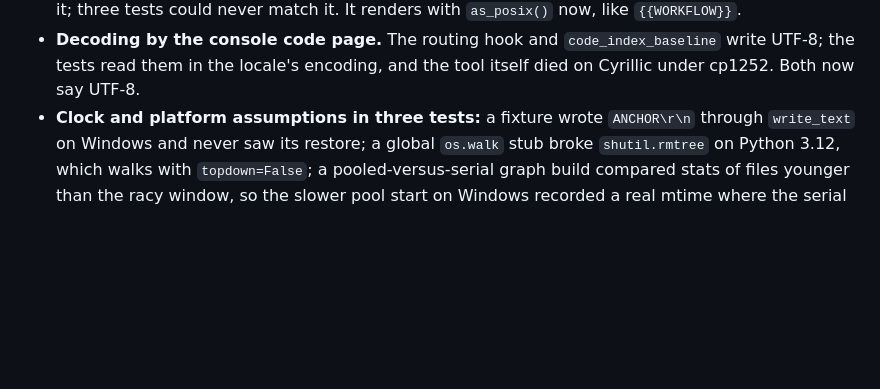
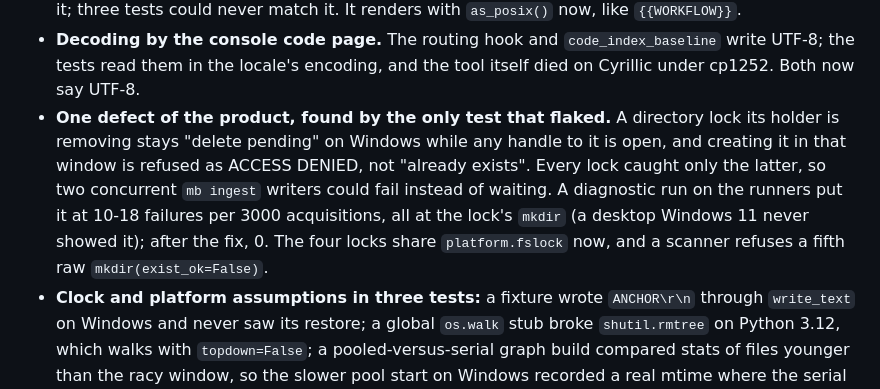
Before and after one commit to Kostik2702/singularity, a Markdown page: CHANGELOG.md, the part around the change. Rendered like a GitHub page; blank space fills up the shorter version.

Commit message:
CHANGELOG v0.18.0: the lock defect the CI matrix found
Co-Authored-By: Claude Opus 5.5 (1M context) <noreply@anthropic.com>
Claude-Session: https://claude.ai/code/session_018yP8aCPBujZ3Pd1jFgzFNh

```diff
--- a/CHANGELOG.md
+++ b/CHANGELOG.md
@@ -113,6 +113,15 @@ installer that assumed the machine it was written on.
   `code_index_baseline` write UTF-8; the tests read them in the locale's
   encoding, and the tool itself died on Cyrillic under cp1252. Both now say
   UTF-8.
+* **One defect of the product, found by the only test that flaked.** A
+  directory lock its holder is removing stays "delete pending" on Windows
+  while any handle to it is open, and creating it in that window is refused
+  as ACCESS DENIED, not "already exists". Every lock caught only the latter,
+  so two concurrent `mb ingest` writers could fail instead of waiting. A
+  diagnostic run on the runners put it at 10-18 failures per 3000
+  acquisitions, all at the lock's `mkdir` (a desktop Windows 11 never showed
+  it); after the fix, 0. The four locks share `platform.fslock` now, and a
+  scanner refuses a fifth raw `mkdir(exist_ok=False)`.
 * **Clock and platform assumptions in three tests:** a fixture wrote
   `ANCHOR\r\n` through `write_text` on Windows and never saw its restore; a
   global `os.walk` stub broke `shutil.rmtree` on Python 3.12, which walks with
```
